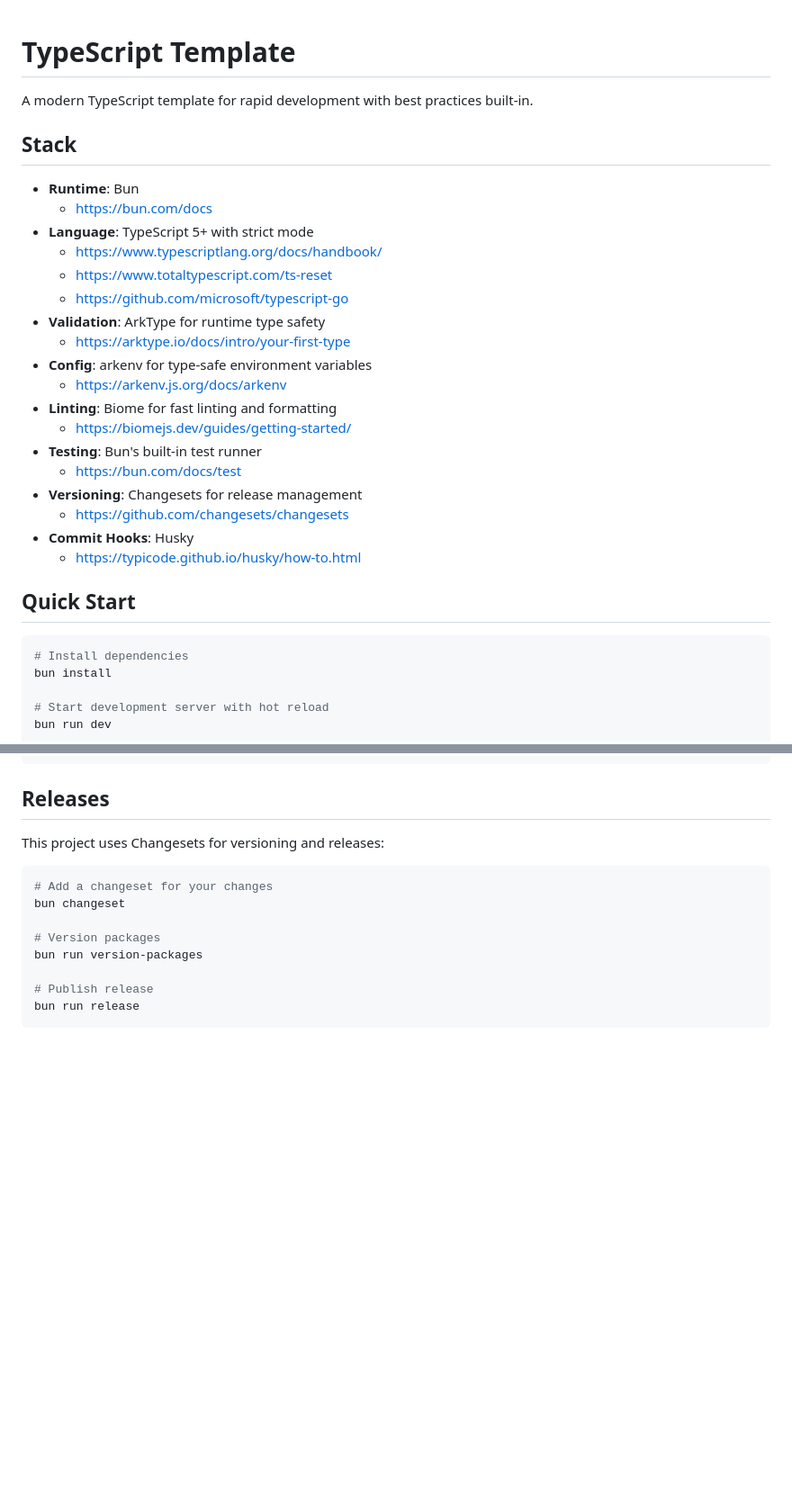
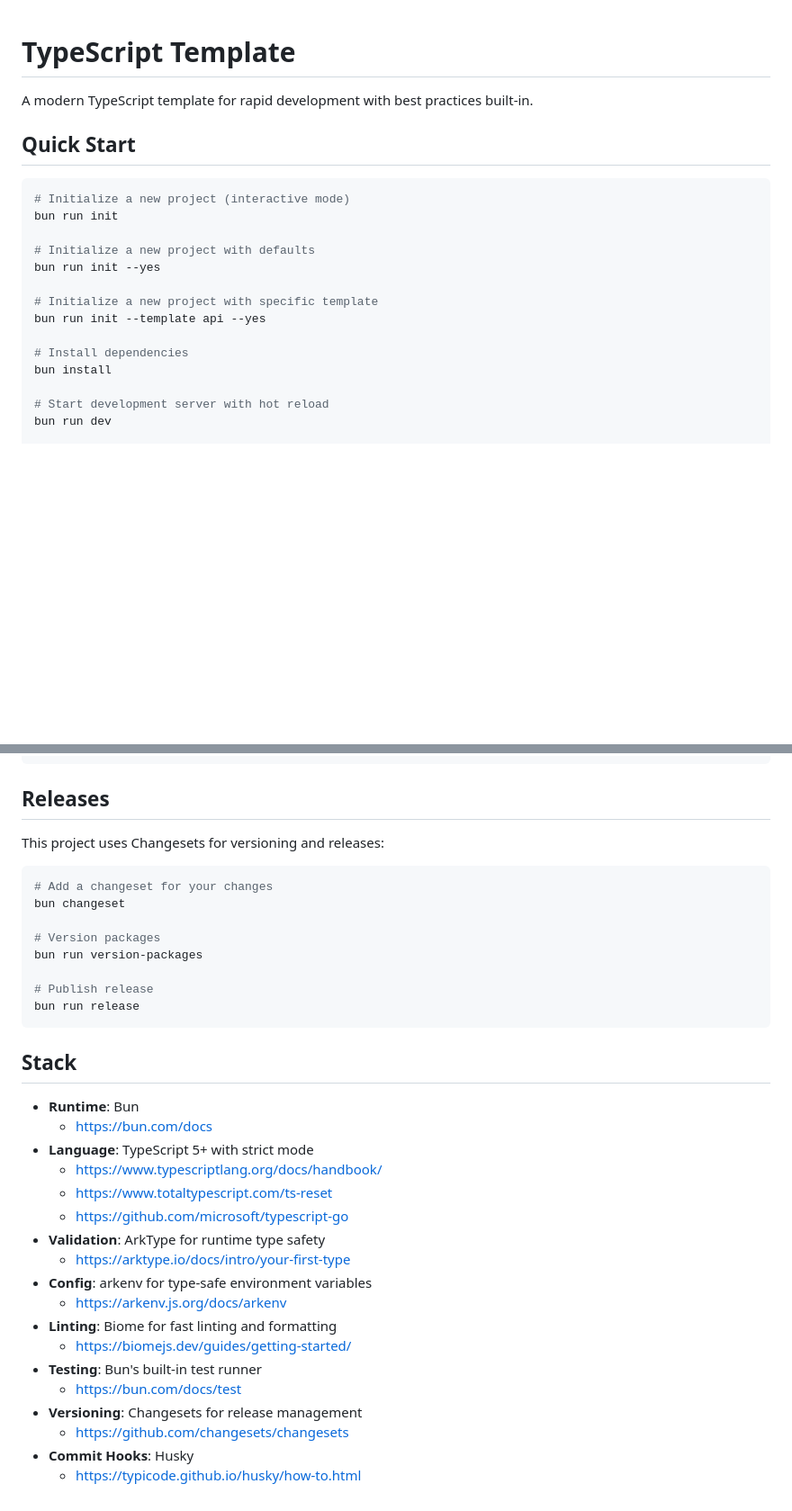
Before and after one commit to graffhyrum/ts-template, a Markdown page: README.md, 2 parts joined by grey strips. Shown at 90% size. Rendered like a GitHub page; blank space fills up the shorter version.

Commit message:
docs: update README with init command documentation
- Add init command usage examples to README
- Reorganize README to show quick start first
- Include docs/proposals.md

````diff
--- a/README.md
+++ b/README.md
@@ -2,30 +2,18 @@
 
 A modern TypeScript template for rapid development with best practices built-in.
 
-## Stack
-
-- **Runtime**: Bun
-  - https://bun.com/docs
-- **Language**: TypeScript 5+ with strict mode
-  - https://www.typescriptlang.org/docs/handbook/
-  - https://www.totaltypescript.com/ts-reset
-  - https://github.com/microsoft/typescript-go
-- **Validation**: ArkType for runtime type safety
-  - https://arktype.io/docs/intro/your-first-type
-- **Config**: arkenv for type-safe environment variables
-  - https://arkenv.js.org/docs/arkenv
-- **Linting**: Biome for fast linting and formatting
-  - https://biomejs.dev/guides/getting-started/
-- **Testing**: Bun's built-in test runner
-  - https://bun.com/docs/test
-- **Versioning**: Changesets for release management
-  - https://github.com/changesets/changesets
-- **Commit Hooks**: Husky
-  - https://typicode.github.io/husky/how-to.html
-
 ## Quick Start
 
 ```bash
+# Initialize a new project (interactive mode)
+bun run init
+
+# Initialize a new project with defaults
+bun run init --yes
+
+# Initialize a new project with specific template
+bun run init --template api --yes
+
 # Install dependencies
 bun install
 
@@ -127,3 +115,24 @@ bun run version-packages
 # Publish release
 bun run release
 ```
+
+## Stack
+
+- **Runtime**: Bun
+  - https://bun.com/docs
+- **Language**: TypeScript 5+ with strict mode
+  - https://www.typescriptlang.org/docs/handbook/
+  - https://www.totaltypescript.com/ts-reset
+  - https://github.com/microsoft/typescript-go
+- **Validation**: ArkType for runtime type safety
+  - https://arktype.io/docs/intro/your-first-type
+- **Config**: arkenv for type-safe environment variables
+  - https://arkenv.js.org/docs/arkenv
+- **Linting**: Biome for fast linting and formatting
+  - https://biomejs.dev/guides/getting-started/
+- **Testing**: Bun's built-in test runner
+  - https://bun.com/docs/test
+- **Versioning**: Changesets for release management
+  - https://github.com/changesets/changesets
+- **Commit Hooks**: Husky
+  - https://typicode.github.io/husky/how-to.html
````
Also changed, not shown: docs/proposals.md (added, +383 -0 lines).
